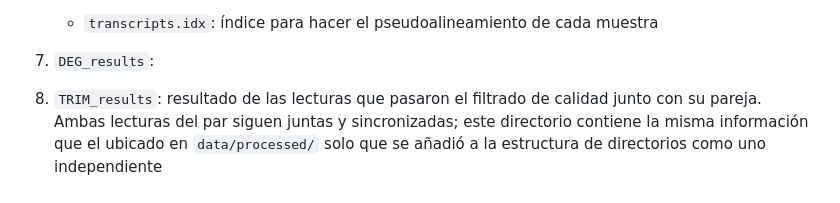
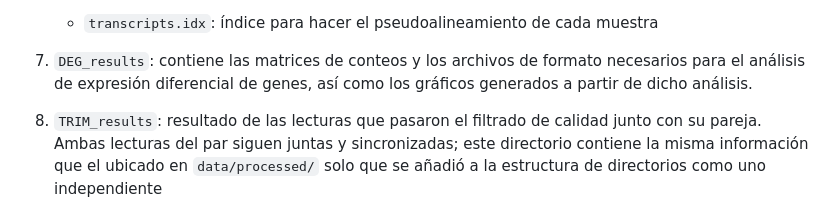
Before and after one commit to nataliebpm/Analisis-de-RNA-seq-BEII, a Markdown page: README.md, the part around the change. Rendered like a GitHub page.

```diff
--- a/README.md
+++ b/README.md
@@ -164,7 +164,7 @@ Después se crearon diferentes repositorios de acuerdo a los análisis realizado
 
 	- `transcripts.idx`: índice para hacer el pseudoalineamiento de cada muestra
 
-7. `DEG_results`:
+7. `DEG_results`: contiene las matrices de conteos y los archivos de formato necesarios para el análisis de expresión diferencial de genes, así como los gráficos generados a partir de dicho análisis.
 
 8. `TRIM_results`: resultado de las lecturas que pasaron el filtrado de calidad junto con su pareja. Ambas lecturas del par siguen juntas y sincronizadas; este directorio contiene la misma información que el ubicado en `data/processed/` solo que se añadió a la estructura de directorios como uno independiente
 
```
